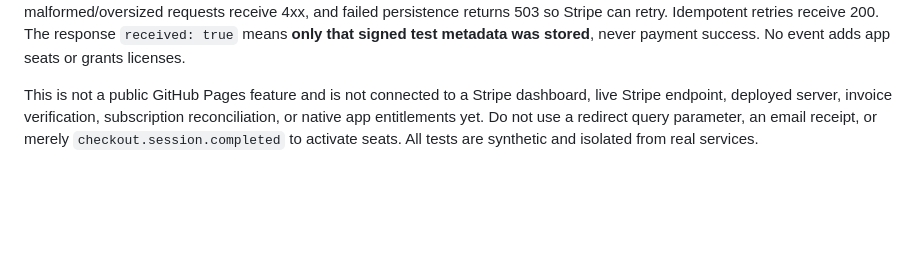
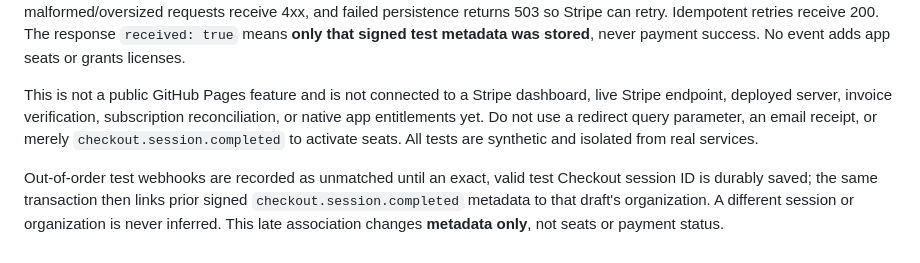
Before and after one commit to dennisbsj/DuckBio-site, a Markdown page: workspace-server/ORGANISATIONS.md, the part around the change. GitHub-like rendering; blank space fills up the shorter version.

Commit message:
Document safe late matching of out-of-order Stripe test webhooks

```diff
--- a/workspace-server/ORGANISATIONS.md
+++ b/workspace-server/ORGANISATIONS.md
@@ -54,3 +54,5 @@ Only when private Workspace `SUITE_STRIPE_TEST_KEY`, `SUITE_STRIPE_TEST_PRICES_J
 Stripe sends an unsigned browser session neither cookie nor CSRF token: this endpoint alone uses an HMAC SHA-256 over original raw bytes instead of browser authentication. Request host, method, JSON content type, timestamp (±5 min), signature, raw payload size (up to 64 KiB), and `livemode: false` are checked before the private SQLite ledger is written. Invalid signatures and malformed/oversized requests receive 4xx, and failed persistence returns 503 so Stripe can retry. Idempotent retries receive 200. The response `received: true` means **only that signed test metadata was stored**, never payment success. No event adds app seats or grants licenses.
 
 This is not a public GitHub Pages feature and is not connected to a Stripe dashboard, live Stripe endpoint, deployed server, invoice verification, subscription reconciliation, or native app entitlements yet. Do not use a redirect query parameter, an email receipt, or merely `checkout.session.completed` to activate seats. All tests are synthetic and isolated from real services.
+
+Out-of-order test webhooks are recorded as unmatched until an exact, valid test Checkout session ID is durably saved; the same transaction then links prior signed `checkout.session.completed` metadata to that draft's organization. A different session or organization is never inferred. This late association changes **metadata only**, not seats or payment status.
```
